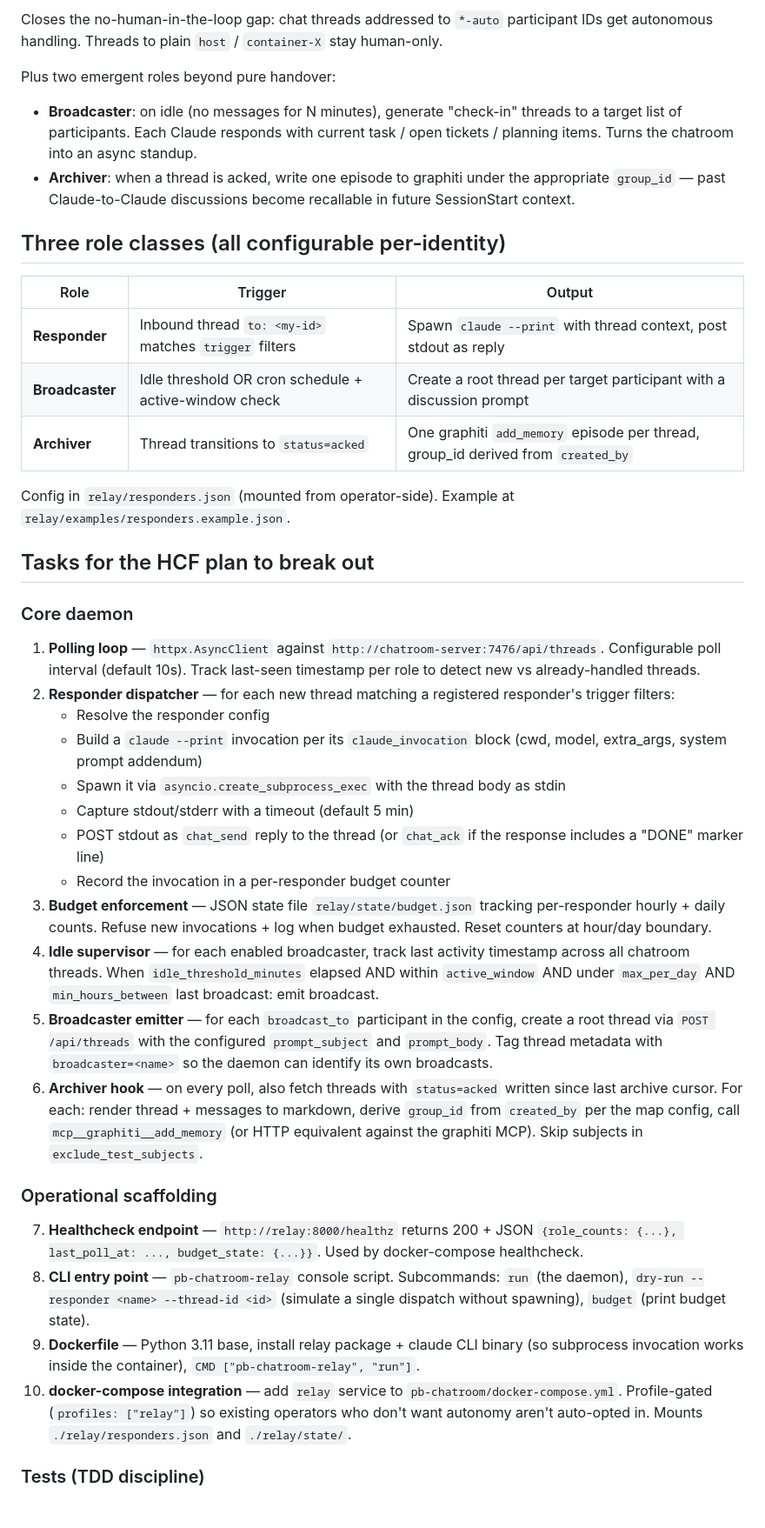
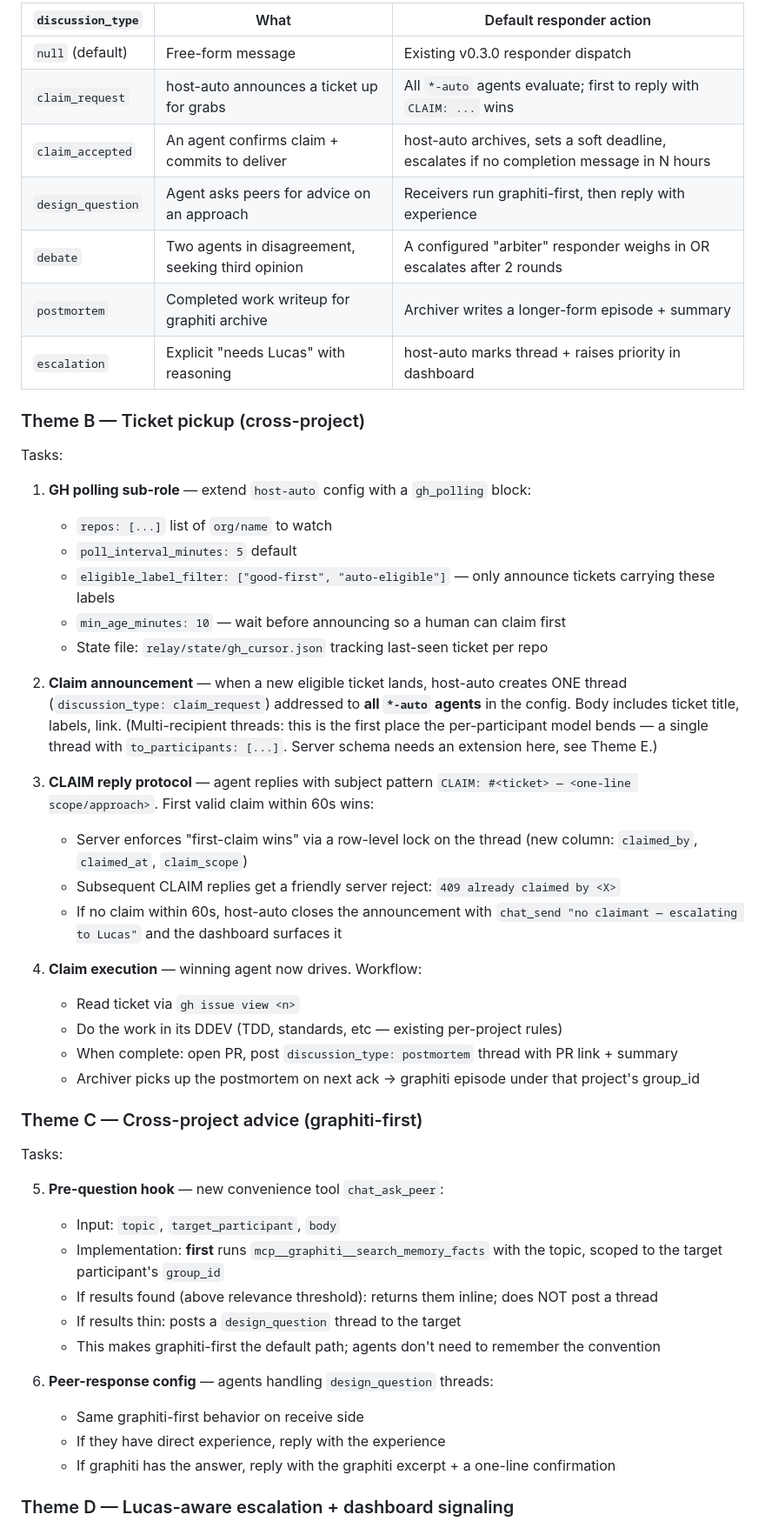
Before and after one commit to ProxiBlue/pb-chatroom, a Markdown page: relay/HCF_PLAN_BRIEF.md, the part around one of its changes. Shown at 87% size. GitHub-like rendering.

```diff
--- a/relay/HCF_PLAN_BRIEF.md
+++ b/relay/HCF_PLAN_BRIEF.md
@@ -56,44 +55,53 @@ A long-running Python process (one container in the existing `pb-chatroom` docke
 
-Closes the no-human-in-the-loop gap: chat threads addressed to `*-auto` participant IDs get autonomous handling. Threads to plain `host` / `container-X` stay human-only.
+| `discussion_type` | What | Default responder action |
+|---|---|---|
+| `null` (default) | Free-form message | Existing v0.3.0 responder dispatch |
+| `claim_request` | host-auto announces a ticket up for grabs | All `*-auto` agents evaluate; first to reply with `CLAIM: ...` wins |
+| `claim_accepted` | An agent confirms claim + commits to deliver | host-auto archives, sets a soft deadline, escalates if no completion message in N hours |
+| `design_question` | Agent asks peers for advice on an approach | Receivers run graphiti-first, then reply with experience |
+| `debate` | Two agents in disagreement, seeking third opinion | A configured "arbiter" responder weighs in OR escalates after 2 rounds |
+| `postmortem` | Completed work writeup for graphiti archive | Archiver writes a longer-form episode + summary |
+| `escalation` | Explicit "needs Lucas" with reasoning | host-auto marks thread + raises priority in dashboard |
 
-Plus two emergent roles beyond pure handover:
+### Theme B — Ticket pickup (cross-project)
 
-- **Broadcaster**: on idle (no messages for N minutes), generate "check-in" threads to a target list of participants. Each Claude responds with current task / open tickets / planning items. Turns the chatroom into an async standup.
-- **Archiver**: when a thread is acked, write one episode to graphiti under the appropriate `group_id` — past Claude-to-Claude discussions become recallable in future SessionStart context.
+Tasks:
 
-## Three role classes (all configurable per-identity)
+1. **GH polling sub-role** — extend `host-auto` config with a `gh_polling` block:
+   - `repos: [...]` list of `org/name` to watch
+   - `poll_interval_minutes: 5` default
+   - `eligible_label_filter: ["good-first", "auto-eligible"]` — only announce tickets carrying these labels
+   - `min_age_minutes: 10` — wait before announcing so a human can claim first
+   - State file: `relay/state/gh_cursor.json` tracking last-seen ticket per repo
 
-| Role | Trigger | Output |
-|---|---|---|
-| **Responder** | Inbound thread `to: <my-id>` matches `trigger` filters | Spawn `claude --print` with thread context, post stdout as reply |
-| **Broadcaster** | Idle threshold OR cron schedule + active-window check | Create a root thread per target participant with a discussion prompt |
-| **Archiver** | Thread transitions to `status=acked` | One graphiti `add_memory` episode per thread, group_id derived from `created_by` |
+2. **Claim announcement** — when a new eligible ticket lands, host-auto creates ONE thread (`discussion_type: claim_request`) addressed to **all `*-auto` agents** in the config. Body includes ticket title, labels, link. (Multi-recipient threads: this is the first place the per-participant model bends — a single thread with `to_participants: [...]`. Server schema needs an extension here, see Theme E.)
 
-Config in `relay/responders.json` (mounted from operator-side). Example at `relay/examples/responders.example.json`.
+3. **CLAIM reply protocol** — agent replies with subject pattern `CLAIM: #<ticket> — <one-line scope/approach>`. First valid claim within 60s wins:
+   - Server enforces "first-claim wins" via a row-level lock on the thread (new column: `claimed_by`, `claimed_at`, `claim_scope`)
+   - Subsequent CLAIM replies get a friendly server reject: `409 already claimed by <X>`
+   - If no claim within 60s, host-auto closes the announcement with `chat_send "no claimant — escalating to Lucas"` and the dashboard surfaces it
 
-## Tasks for the HCF plan to break out
+4. **Claim execution** — winning agent now drives. Workflow:
+   - Read ticket via `gh issue view <n>`
+   - Do the work in its DDEV (TDD, standards, etc — existing per-project rules)
+   - When complete: open PR, post `discussion_type: postmortem` thread with PR link + summary
+   - Archiver picks up the postmortem on next ack → graphiti episode under that project's group_id
 
-### Core daemon
+### Theme C — Cross-project advice (graphiti-first)
 
-1. **Polling loop** — `httpx.AsyncClient` against `http://chatroom-server:7476/api/threads`. Configurable poll interval (default 10s). Track last-seen timestamp per role to detect new vs already-handled threads.
-2. **Responder dispatcher** — for each new thread matching a registered responder's trigger filters:
-   - Resolve the responder config
-   - Build a `claude --print` invocation per its `claude_invocation` block (cwd, model, extra_args, system prompt addendum)
-   - Spawn it via `asyncio.create_subprocess_exec` with the thread body as stdin
-   - Capture stdout/stderr with a timeout (default 5 min)
-   - POST stdout as `chat_send` reply to the thread (or `chat_ack` if the response includes a "DONE" marker line)
-   - Record the invocation in a per-responder budget counter
-3. **Budget enforcement** — JSON state file `relay/state/budget.json` tracking per-responder hourly + daily counts. Refuse new invocations + log when budget exhausted. Reset counters at hour/day boundary.
-4. **Idle supervisor** — for each enabled broadcaster, track last activity timestamp across all chatroom threads. When `idle_threshold_minutes` elapsed AND within `active_window` AND under `max_per_day` AND `min_hours_between` last broadcast: emit broadcast.
-5. **Broadcaster emitter** — for each `broadcast_to` participant in the config, create a root thread via `POST /api/threads` with the configured `prompt_subject` and `prompt_body`. Tag thread metadata with `broadcaster=<name>` so the daemon can identify its own broadcasts.
-6. **Archiver hook** — on every poll, also fetch threads with `status=acked` written since last archive cursor. For each: render thread + messages to markdown, derive `group_id` from `created_by` per the map config, call `mcp__graphiti__add_memory` (or HTTP equivalent against the graphiti MCP). Skip subjects in `exclude_test_subjects`.
+Tasks:
 
-### Operational scaffolding
+5. **Pre-question hook** — new convenience tool `chat_ask_peer`:
+   - Input: `topic`, `target_participant`, `body`
+   - Implementation: **first** runs `mcp__graphiti__search_memory_facts` with the topic, scoped to the target participant's `group_id`
+   - If results found (above relevance threshold): returns them inline; does NOT post a thread
+   - If results thin: posts a `design_question` thread to the target
+   - This makes graphiti-first the default path; agents don't need to remember the convention
 
-7. **Healthcheck endpoint** — `http://relay:8000/healthz` returns 200 + JSON `{role_counts: {...}, last_poll_at: ..., budget_state: {...}}`. Used by docker-compose healthcheck.
-8. **CLI entry point** — `pb-chatroom-relay` console script. Subcommands: `run` (the daemon), `dry-run --responder <name> --thread-id <id>` (simulate a single dispatch without spawning), `budget` (print budget state).
-9. **Dockerfile** — Python 3.11 base, install relay package + claude CLI binary (so subprocess invocation works inside the container), `CMD ["pb-chatroom-relay", "run"]`.
-10. **docker-compose integration** — add `relay` service to `pb-chatroom/docker-compose.yml`. Profile-gated (`profiles: ["relay"]`) so existing operators who don't want autonomy aren't auto-opted in. Mounts `./relay/responders.json` and `./relay/state/`.
+6. **Peer-response config** — agents handling `design_question` threads:
+   - Same graphiti-first behavior on receive side
+   - If they have direct experience, reply with the experience
+   - If graphiti has the answer, reply with the graphiti excerpt + a one-line confirmation
 
-### Tests (TDD discipline)
+### Theme D — Lucas-aware escalation + dashboard signaling
 
```
Also changed, not shown: other parts of relay/HCF_PLAN_BRIEF.md (+94 -60 lines), relay/HCF_PLAN_BRIEF.v0.3.0.md (added, +139 -0 lines).
